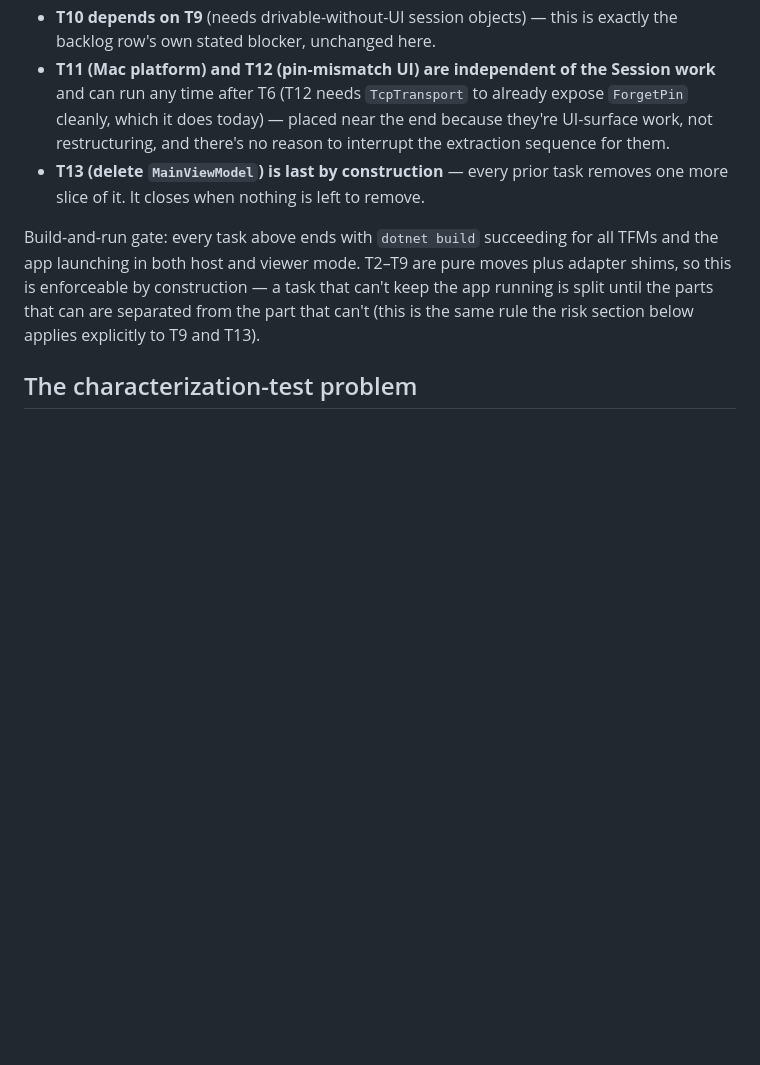
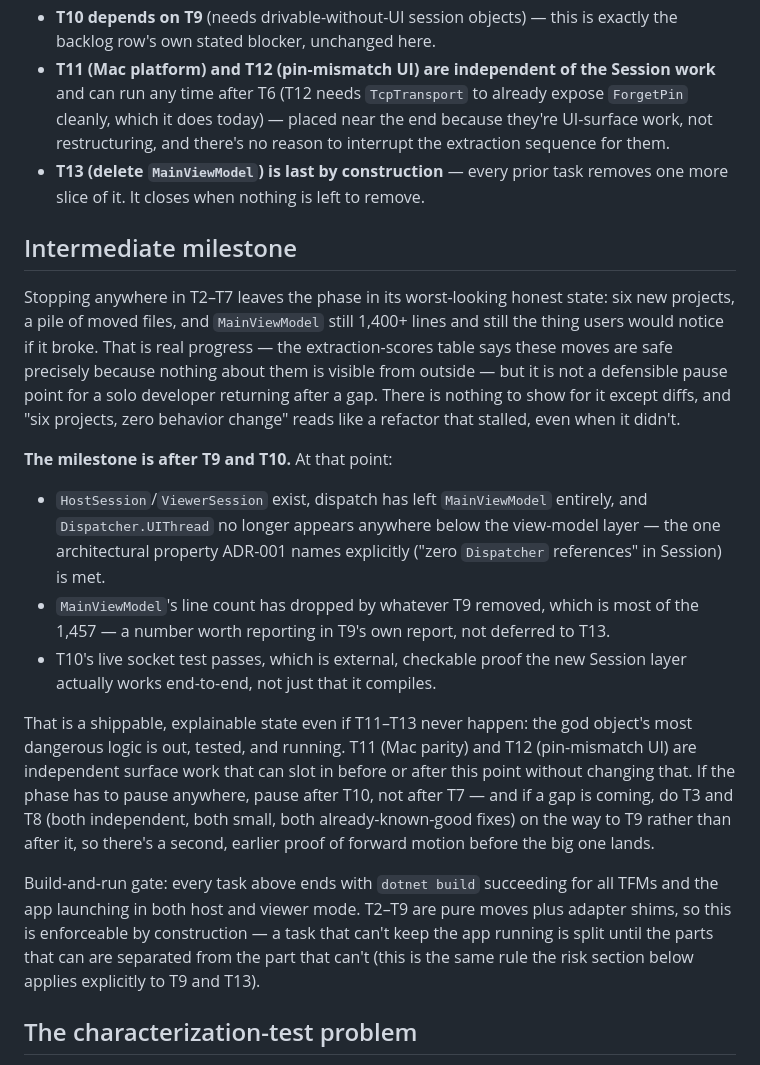
Before and after one commit to hamedafzali/PixelWizardsConnect, a Markdown page: docs/PHASE2-PLAN.md, the part around the change. Drawn GitHub-style; blank space fills up the shorter version.

Commit message:
docs: name T9+T10 as Phase 2's intermediate milestone
Stopping mid-extraction (T2-T7) leaves six new projects and the
same god object -- real work with nothing to show for it, which is
how solo refactors stall. Name the point after Session extraction
and its live socket test as the defensible pause point instead.

```diff
--- a/docs/PHASE2-PLAN.md
+++ b/docs/PHASE2-PLAN.md
@@ -113,6 +113,38 @@ Rationale for the order:
 - **T13 (delete `MainViewModel`) is last by construction** — every prior task
   removes one more slice of it. It closes when nothing is left to remove.
 
+## Intermediate milestone
+
+Stopping anywhere in T2–T7 leaves the phase in its worst-looking honest
+state: six new projects, a pile of moved files, and `MainViewModel` still
+1,400+ lines and still the thing users would notice if it broke. That is real
+progress — the extraction-scores table says these moves are safe precisely
+because nothing about them is visible from outside — but it is not a
+defensible pause point for a solo developer returning after a gap. There is
+nothing to show for it except diffs, and "six projects, zero behavior change"
+reads like a refactor that stalled, even when it didn't.
+
+**The milestone is after T9 and T10.** At that point:
+
+- `HostSession`/`ViewerSession` exist, dispatch has left `MainViewModel`
+  entirely, and `Dispatcher.UIThread` no longer appears anywhere below the
+  view-model layer — the one architectural property ADR-001 names explicitly
+  ("zero `Dispatcher` references" in Session) is met.
+- `MainViewModel`'s line count has dropped by whatever T9 removed, which is
+  most of the 1,457 — a number worth reporting in T9's own report, not
+  deferred to T13.
+- T10's live socket test passes, which is external, checkable proof the new
+  Session layer actually works end-to-end, not just that it compiles.
+
+That is a shippable, explainable state even if T11–T13 never happen: the god
+object's most dangerous logic is out, tested, and running. T11 (Mac parity)
+and T12 (pin-mismatch UI) are independent surface work that can slot in
+before or after this point without changing that. If the phase has to pause
+anywhere, pause after T10, not after T7 — and if a gap is coming, do T3 and
+T8 (both independent, both small, both already-known-good fixes) on the way
+to T9 rather than after it, so there's a second, earlier proof of forward
+motion before the big one lands.
+
 Build-and-run gate: every task above ends with `dotnet build` succeeding for
 all TFMs and the app launching in both host and viewer mode. T2–T9 are pure
 moves plus adapter shims, so this is enforceable by construction — a task
```
